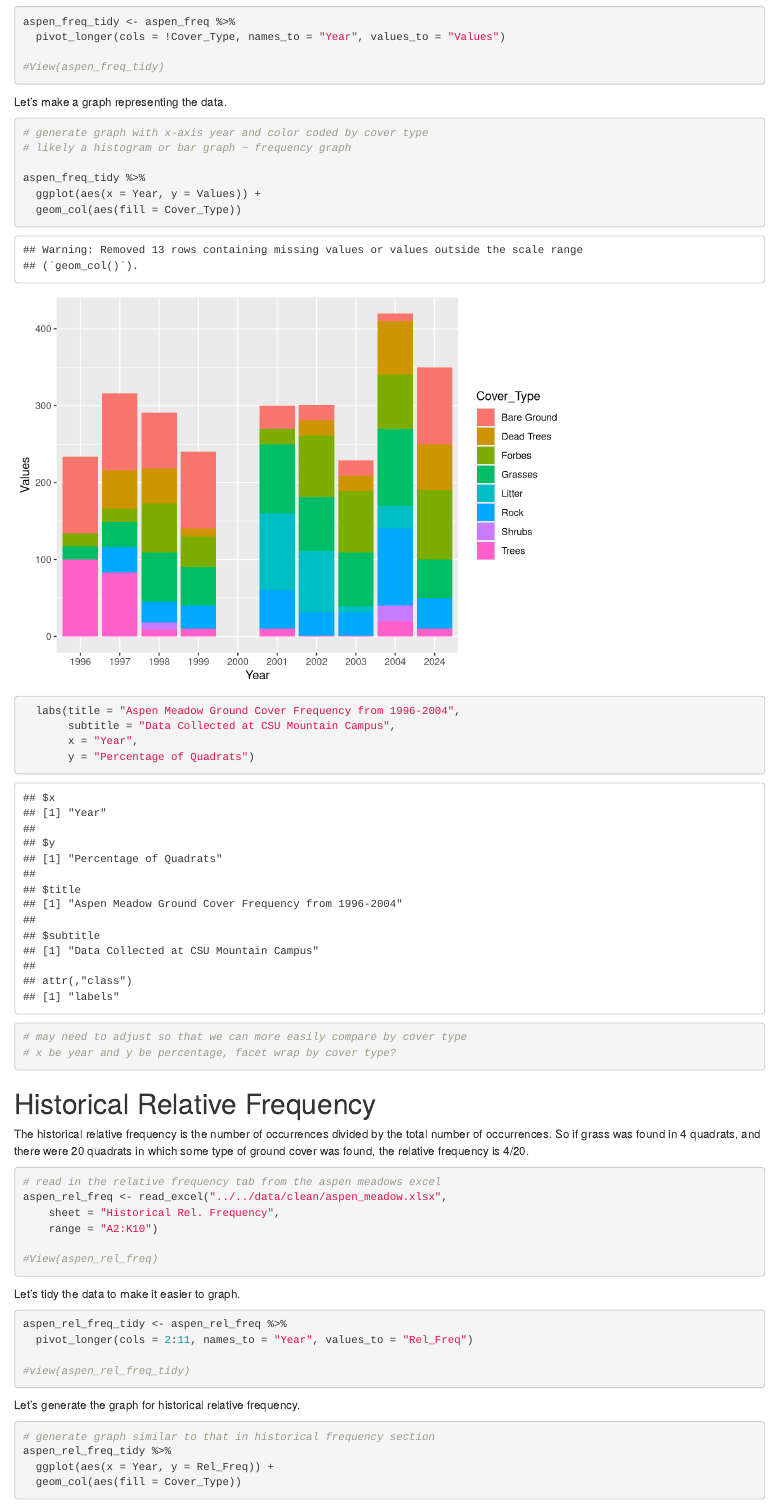
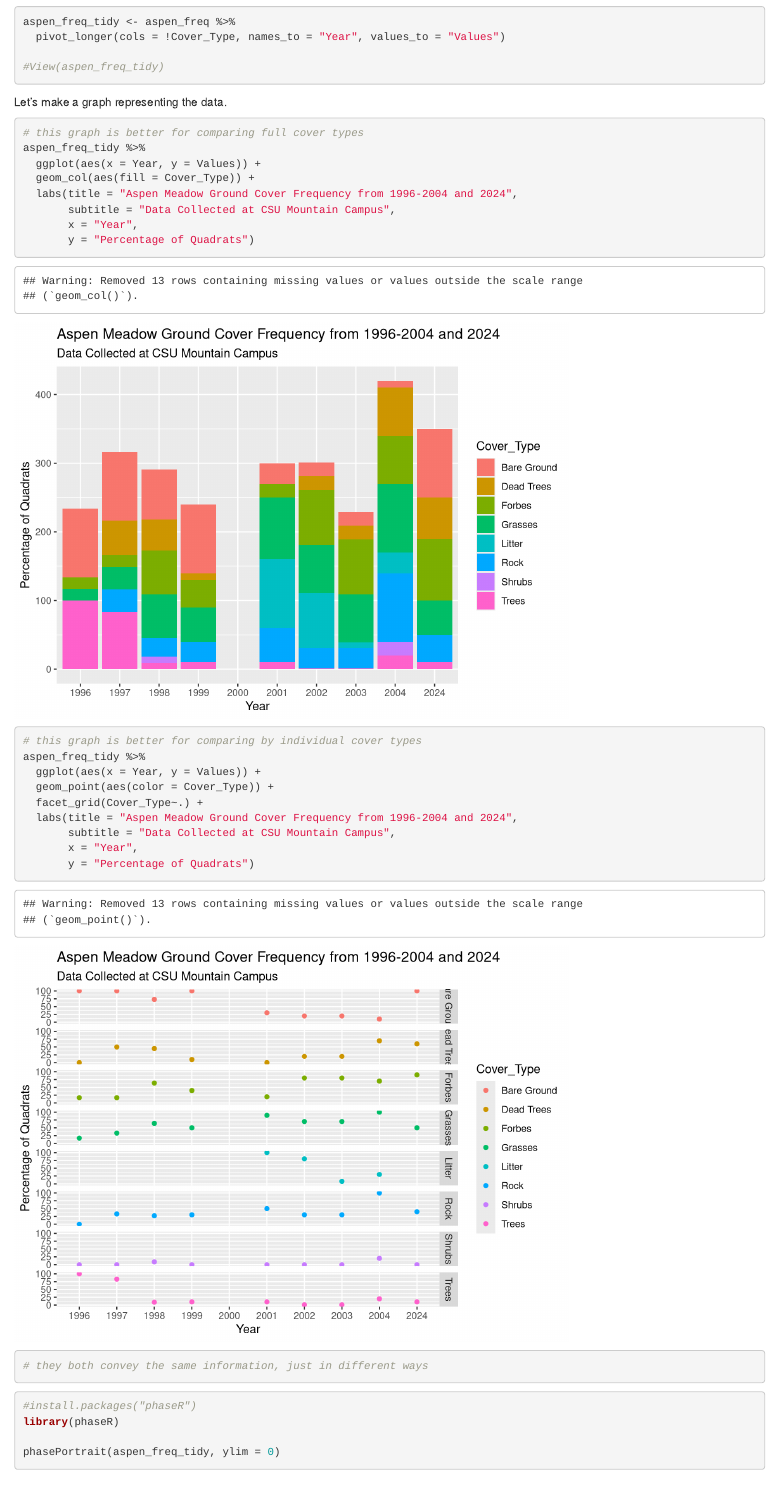
Before and after one commit to katiefrazer/ESS500_ForestCarbon, an R Markdown document (outputs/reports/Aspen Meadow.Rmd): the page in a window 1100 px wide, from 2970 px down. Rendered offline with R 4.5, knitr and Pandoc, with nearby package versions; some code elsewhere in the file could not run offline.

Commit message:
generated another option for a graph, will decide later

````diff
--- a/outputs/reports/Aspen Meadow.Rmd
+++ b/outputs/reports/Aspen Meadow.Rmd
@@ -132,19 +132,33 @@ aspen_freq_tidy <- aspen_freq %>%
 Let's make a graph representing the data.
 
 ```{r}
-# generate graph with x-axis year and color coded by cover type
-# likely a histogram or bar graph ~ frequency graph
-
+# this graph is better for comparing full cover types
 aspen_freq_tidy %>%
   ggplot(aes(x = Year, y = Values)) +
-  geom_col(aes(fill = Cover_Type))
-  labs(title = "Aspen Meadow Ground Cover Frequency from 1996-2004",
+  geom_col(aes(fill = Cover_Type)) +
+  labs(title = "Aspen Meadow Ground Cover Frequency from 1996-2004 and 2024",
        subtitle = "Data Collected at CSU Mountain Campus",
        x = "Year",
        y = "Percentage of Quadrats")
 
-# may need to adjust so that we can more easily compare by cover type
-# x be year and y be percentage, facet wrap by cover type?
+# this graph is better for comparing by individual cover types
+aspen_freq_tidy %>%
+  ggplot(aes(x = Year, y = Values)) +
+  geom_point(aes(color = Cover_Type)) +
+  facet_grid(Cover_Type~.) +
+  labs(title = "Aspen Meadow Ground Cover Frequency from 1996-2004 and 2024",
+       subtitle = "Data Collected at CSU Mountain Campus",
+       x = "Year",
+       y = "Percentage of Quadrats")
+
+# they both convey the same information, just in different ways
+```
+
+```{r}
+#install.packages("phaseR")
+library(phaseR)
+
+phasePortrait(aspen_freq_tidy, ylim = 0)
 ```
 
 # Historical Relative Frequency
````
Also changed, not shown: outputs/reports/Aspen Meadow.Rmd (3 more changed lines).
